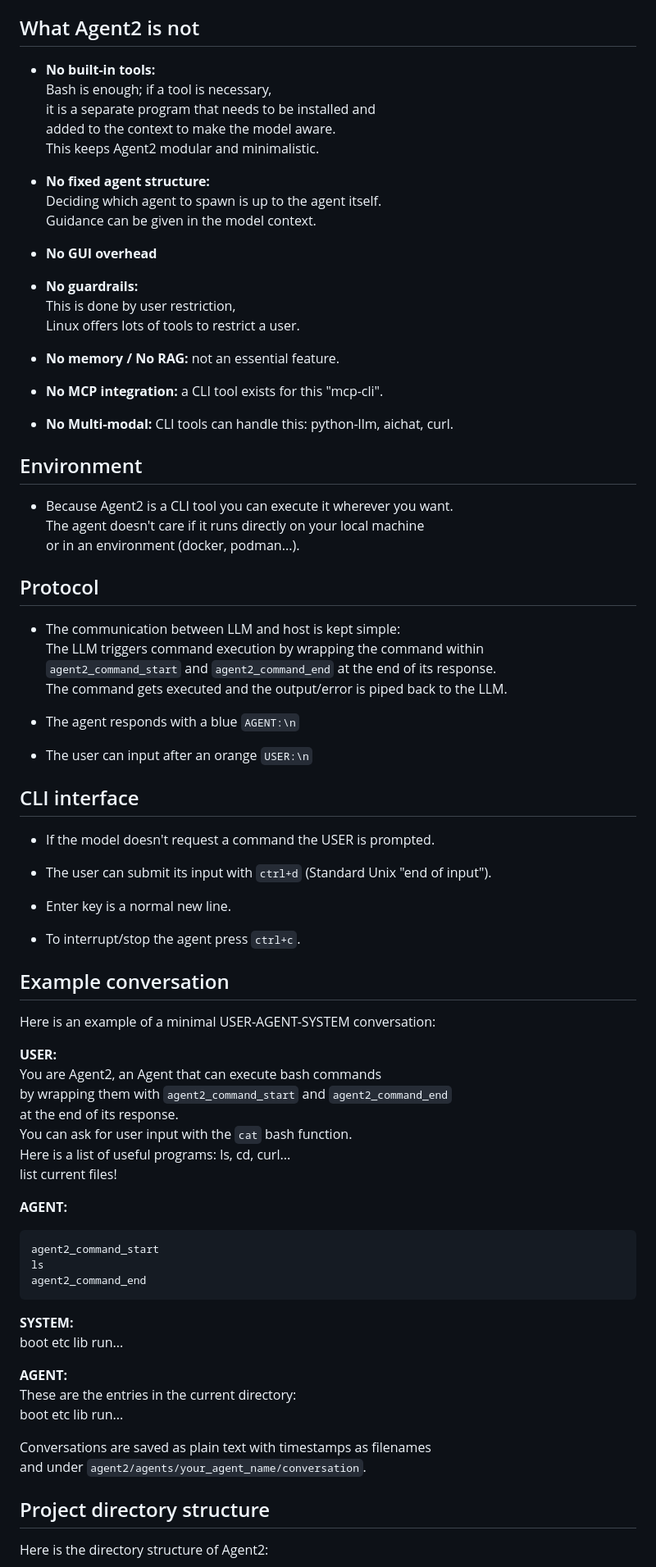
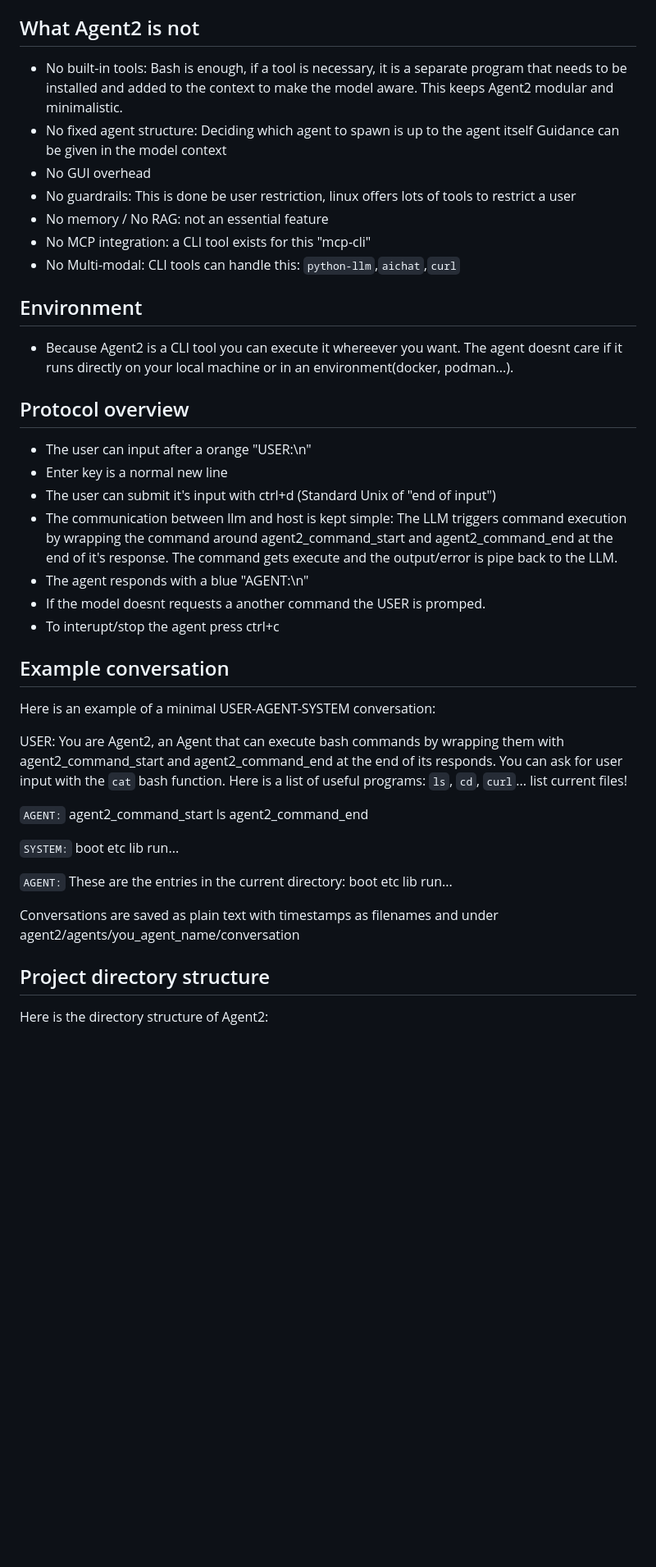
Before and after one commit to lukaspfitscher/Agent2, a Markdown page: README.md, the part around one of its changes. Shown at 82% size. Rendered like a GitHub page; blank space fills up the shorter version.

````diff
--- a/README.md
+++ b/README.md
@@ -73,77 +68,61 @@ You can also give a name (`-name "example_name"`)
 ## What Agent2 is not
-- **No built-in tools:**
-  Bash is enough; if a tool is necessary,
-  it is a separate program that needs to be installed and
-  added to the context to make the model aware.
-  This keeps Agent2 modular and minimalistic.
-
-- **No fixed agent structure:**
-  Deciding which agent to spawn is up to the agent itself.
-  Guidance can be given in the model context.
-
-- **No GUI overhead**
-
-- **No guardrails:**
-  This is done by user restriction,
-  Linux offers lots of tools to restrict a user.
-
-- **No memory / No RAG:** not an essential feature.
-
-- **No MCP integration:** a CLI tool exists for this "mcp-cli".
-
-- **No Multi-modal:** CLI tools can handle this: python-llm, aichat, curl.
+- No built-in tools:
+    Bash is enough, if a tool is necessary,
+    it is a separate program that needs to be installed and
+    added to the context to make the model aware.
+    This keeps Agent2 modular and minimalistic.
+- No fixed agent structure:
+    Deciding which agent to spawn is up to the agent itself
+    Guidance can be given in the model context
+- No GUI overhead
+- No guardrails: This is done be user restriction,
+    linux offers lots of tools to restrict a user
+- No memory / No RAG: not an essential feature
+- No MCP integration: a CLI tool exists for this "mcp-cli"
+- No Multi-modal: CLI tools can handle this: `python-llm`,`aichat`,`curl`
 
 ## Environment
-- Because Agent2 is a CLI tool you can execute it wherever you want.
-  The agent doesn't care if it runs directly on your local machine
-  or in an environment (docker, podman...).
+- Because Agent2 is a CLI tool you can execute it whereever you want.
+  The agent doesnt care if it runs directly on your local machine
+  or in an environment(docker, podman...).
 
-## Protocol
-- The communication between LLM and host is kept simple:
-  The LLM triggers command execution by wrapping the command within
-  `agent2_command_start` and `agent2_command_end` at the end of its response.
-  The command gets executed and the output/error is piped back to the LLM.
-
-- The agent responds with a blue `AGENT:\n`
-
-- The user can input after an orange `USER:\n`
-
-## CLI interface
-- If the model doesn't request a command the USER is prompted.
-
-- The user can submit its input with `ctrl+d` (Standard Unix "end of input").
-
-- Enter key is a normal new line.
-
-- To interrupt/stop the agent press `ctrl+c`.
+## Protocol overview
+- The user can input after a orange "USER:\n"
+- Enter key is a normal new line
+- The user can submit it's input with ctrl+d (Standard Unix of "end of input")
+- The communication between llm and host is kept simple:
+  The LLM triggers command execution by wrapping the command around
+  agent2_command_start and agent2_command_end at the end of it's response.
+  The command gets execute and the output/error is pipe back to the LLM.
+- The agent responds with a blue "AGENT:\n"
+- If the model doesnt requests a another command the USER is promped.
+- To interupt/stop the agent press ctrl+c
 
 ## Example conversation
 Here is an example of a minimal USER-AGENT-SYSTEM conversation:
 
-**USER:**
+USER:
 You are Agent2, an Agent that can execute bash commands
-by wrapping them with `agent2_command_start` and `agent2_command_end`
-at the end of its response.
+by wrapping them with agent2_command_start and agent2_command_end
+at the end of its responds.
 You can ask for user input with the `cat` bash function.
-Here is a list of useful programs: ls, cd, curl...
+Here is a list of useful programs: `ls`, `cd`, `curl`...
 list current files!
 
-**AGENT:**
-```
+`AGENT:`
 agent2_command_start
 ls
 agent2_command_end
-```
 
-**SYSTEM:**
+`SYSTEM:`
 boot etc lib run...
 
-**AGENT:**
+`AGENT:`
 These are the entries in the current directory:
 boot etc lib run...
 
 Conversations are saved as plain text with timestamps as filenames
-and under `agent2/agents/your_agent_name/conversation`.
+and under agent2/agents/you_agent_name/conversation
 
 ## Project directory structure
 Here is the directory structure of Agent2:
````
Also changed, not shown: other parts of README.md (+92 -79 lines).
